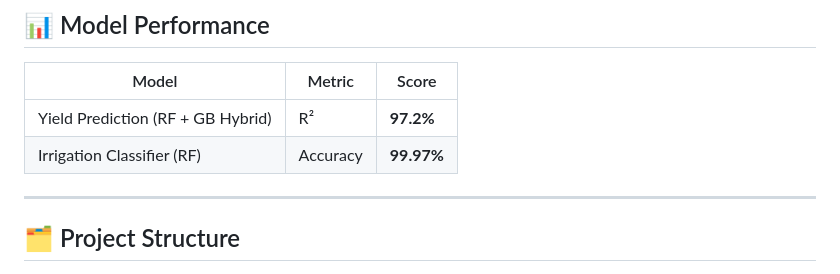
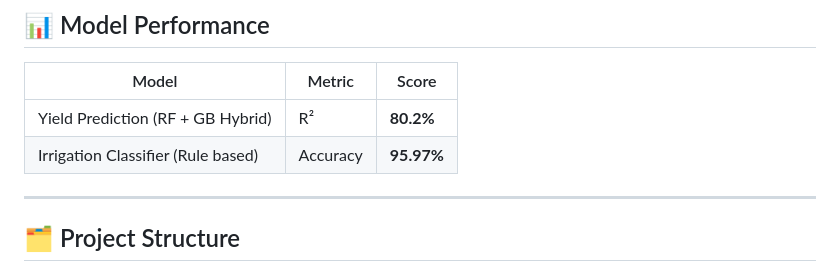
Before and after one commit to Ayush-vishnoi/smart_harvest.ai, a Markdown page: README.md, the part around the change. GitHub-like rendering.

```diff
--- a/README.md
+++ b/README.md
@@ -9,8 +9,8 @@ Trained on 235,000+ real records across 32 states, 55 crops, and 6 growing seaso
 
 | Model | Metric | Score |
 |-------|--------|-------|
-| Yield Prediction (RF + GB Hybrid) | R² | **97.2%** |
-| Irrigation Classifier (RF) | Accuracy | **99.97%** |
+| Yield Prediction (RF + GB Hybrid) | R² | **80.2%** |
+| Irrigation Classifier (Rule based) | Accuracy | **95.97%** |
 
 ---
 
```
